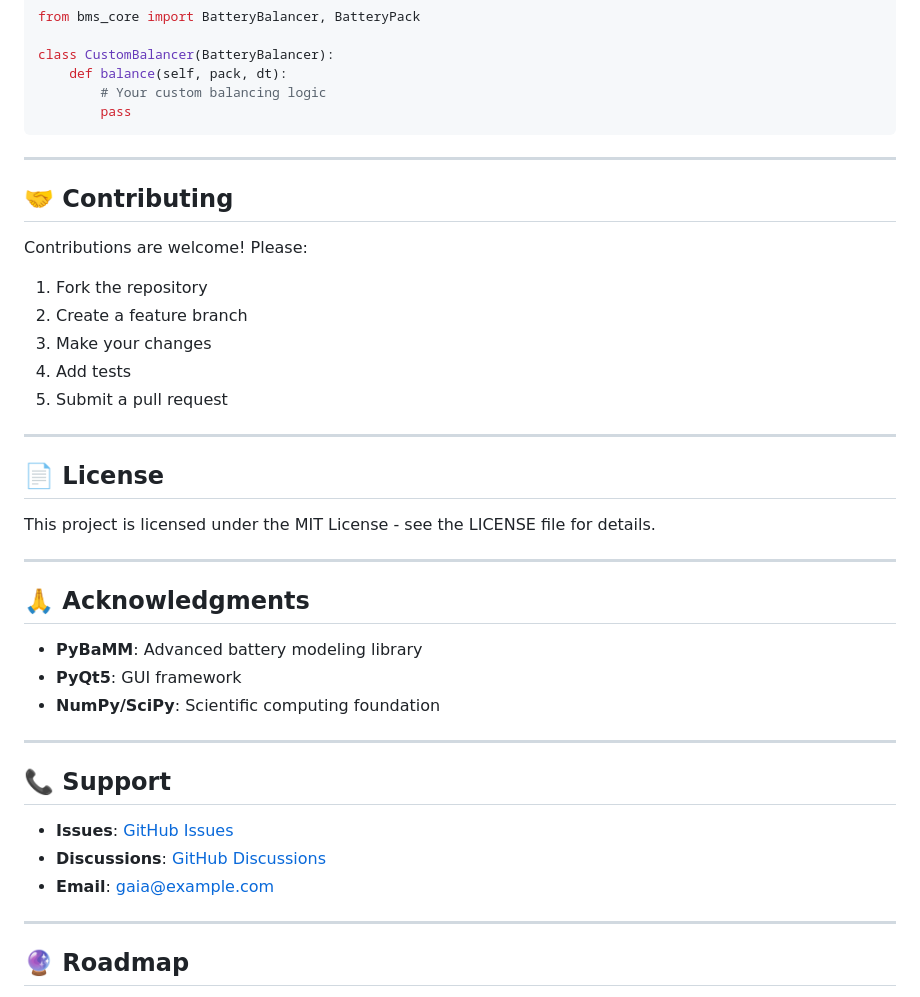
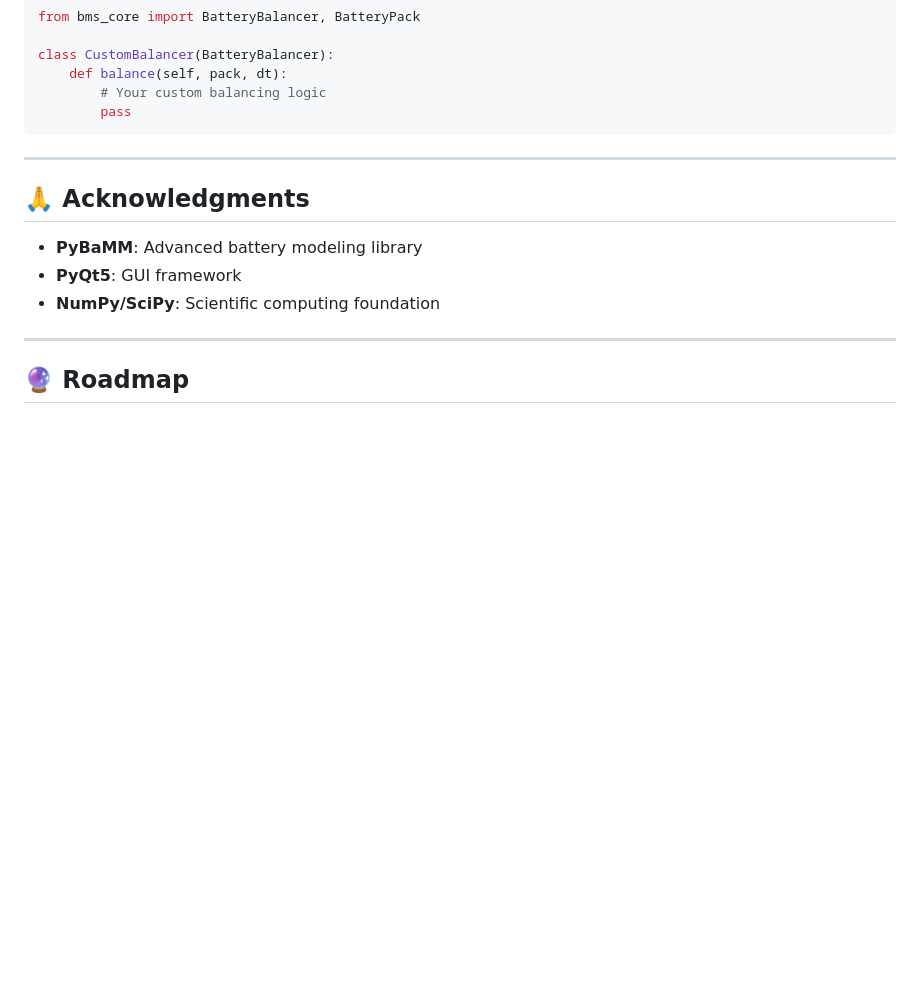
Before and after one commit to Alifizz01/GAIA, a Markdown page: README.md, the part around the change. GitHub-like rendering; blank space fills up the shorter version.

Commit message:
Remove Support, License, and Contributing sections from README

```diff
--- a/README.md
+++ b/README.md
@@ -579,37 +579,11 @@ class CustomBalancer(BatteryBalancer):
 
 ---
 
-## 🤝 Contributing
-
-Contributions are welcome! Please:
-
-1. Fork the repository
-2. Create a feature branch
-3. Make your changes
-4. Add tests
-5. Submit a pull request
-
----
-
-## 📄 License
-
-This project is licensed under the MIT License - see the LICENSE file for details.
-
----
-
 ## 🙏 Acknowledgments
 
 - **PyBaMM**: Advanced battery modeling library
 - **PyQt5**: GUI framework
 - **NumPy/SciPy**: Scientific computing foundation
-
----
-
-## 📞 Support
-
-- **Issues**: [GitHub Issues](https://github.com/yourusername/GAIA/issues)
-- **Discussions**: [GitHub Discussions](https://github.com/yourusername/GAIA/discussions)
-- **Email**: gaia@example.com
 
 ---
 
```
